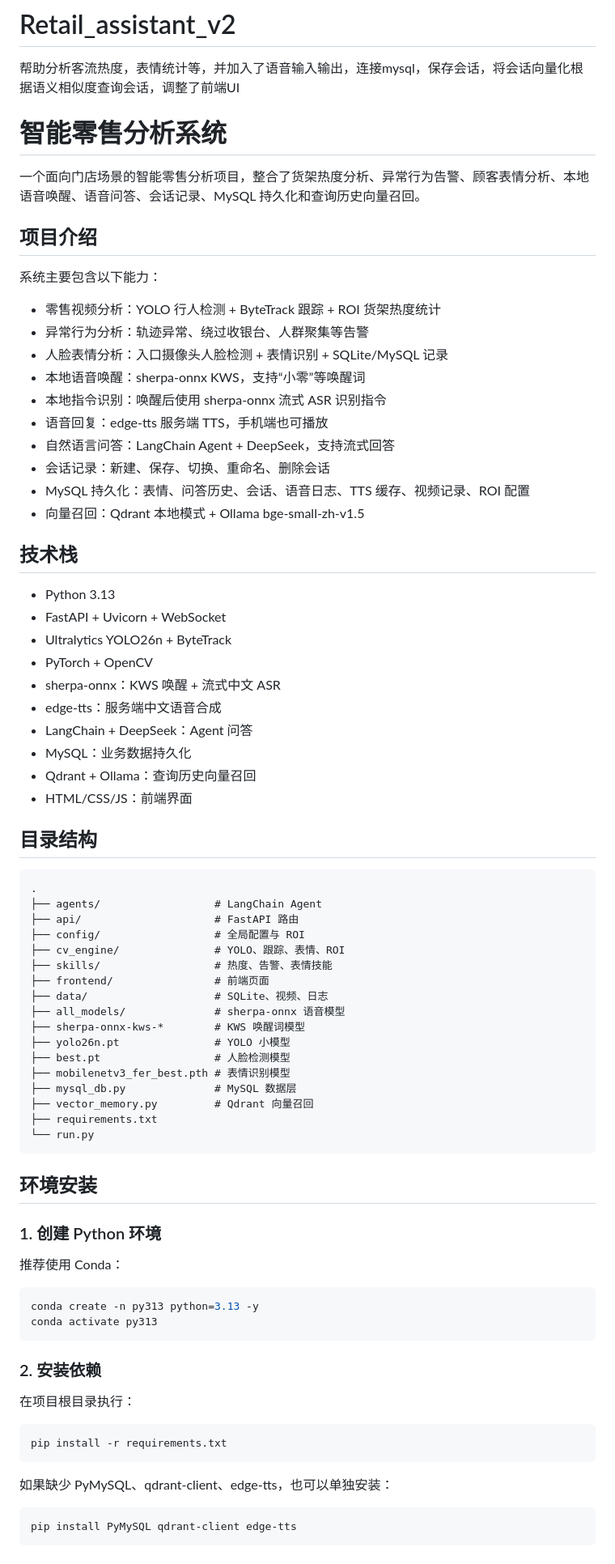
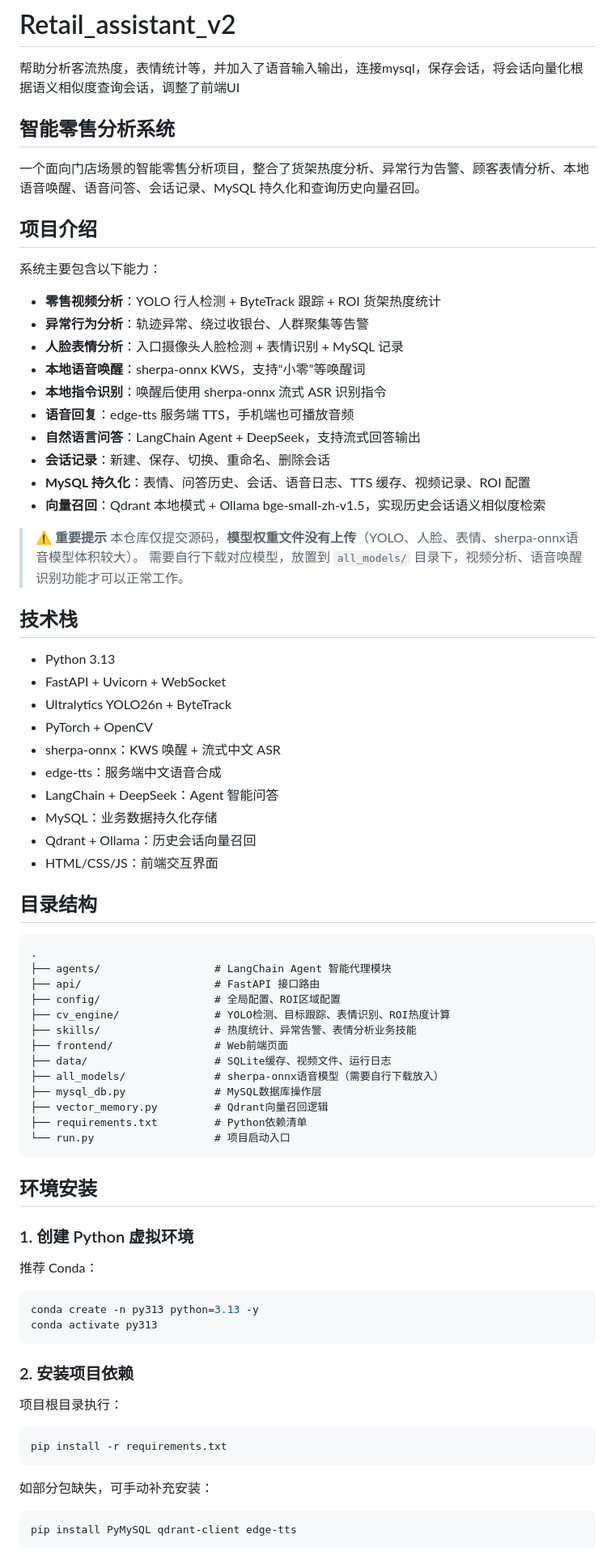
Before and after one commit to gaowanyu2027/Retail_assistant_v2, a Markdown page: README.md, the part around one of its changes. Shown at 81% size. Rendered like a GitHub page.

Commit message:
docs: 完善README文档，补充项目介绍、技术栈、部署运行说明

````diff
--- a/README.md
+++ b/README.md
@@ -1,83 +1,71 @@
 # Retail_assistant_v2
 帮助分析客流热度，表情统计等，并加入了语音输入输出，连接mysql，保存会话，将会话向量化根据语义相似度查询会话，调整了前端UI
 
-
-# 智能零售分析系统
-
+## 智能零售分析系统
 一个面向门店场景的智能零售分析项目，整合了货架热度分析、异常行为告警、顾客表情分析、本地语音唤醒、语音问答、会话记录、MySQL 持久化和查询历史向量召回。
 
 ## 项目介绍
-
 系统主要包含以下能力：
 
-- 零售视频分析：YOLO 行人检测 + ByteTrack 跟踪 + ROI 货架热度统计
-- 异常行为分析：轨迹异常、绕过收银台、人群聚集等告警
-- 人脸表情分析：入口摄像头人脸检测 + 表情识别 + SQLite/MySQL 记录
-- 本地语音唤醒：sherpa-onnx KWS，支持“小零”等唤醒词
-- 本地指令识别：唤醒后使用 sherpa-onnx 流式 ASR 识别指令
-- 语音回复：edge-tts 服务端 TTS，手机端也可播放
-- 自然语言问答：LangChain Agent + DeepSeek，支持流式回答
-- 会话记录：新建、保存、切换、重命名、删除会话
-- MySQL 持久化：表情、问答历史、会话、语音日志、TTS 缓存、视频记录、ROI 配置
-- 向量召回：Qdrant 本地模式 + Ollama bge-small-zh-v1.5
+- **零售视频分析**：YOLO 行人检测 + ByteTrack 跟踪 + ROI 货架热度统计
+- **异常行为分析**：轨迹异常、绕过收银台、人群聚集等告警
+- **人脸表情分析**：入口摄像头人脸检测 + 表情识别 + MySQL 记录
+- **本地语音唤醒**：sherpa‑onnx KWS，支持“小零”等唤醒词
+- **本地指令识别**：唤醒后使用 sherpa‑onnx 流式 ASR 识别指令
+- **语音回复**：edge‑tts 服务端 TTS，手机端也可播放音频
+- **自然语言问答**：LangChain Agent + DeepSeek，支持流式回答输出
+- **会话记录**：新建、保存、切换、重命名、删除会话
+- **MySQL 持久化**：表情、问答历史、会话、语音日志、TTS 缓存、视频记录、ROI 配置
+- **向量召回**：Qdrant 本地模式 + Ollama bge‑small‑zh‑v1.5，实现历史会话语义相似度检索
+
+> ⚠️ **重要提示**
+> 本仓库仅提交源码，**模型权重文件没有上传**（YOLO、人脸、表情、sherpa‑onnx语音模型体积较大）。
+> 需要自行下载对应模型，放置到 `all_models/` 目录下，视频分析、语音唤醒识别功能才可以正常工作。
 
 ## 技术栈
-
 - Python 3.13
 - FastAPI + Uvicorn + WebSocket
 - Ultralytics YOLO26n + ByteTrack
 - PyTorch + OpenCV
-- sherpa-onnx：KWS 唤醒 + 流式中文 ASR
-- edge-tts：服务端中文语音合成
-- LangChain + DeepSeek：Agent 问答
-- MySQL：业务数据持久化
-- Qdrant + Ollama：查询历史向量召回
-- HTML/CSS/JS：前端界面
+- sherpa‑onnx：KWS 唤醒 + 流式中文 ASR
+- edge‑tts：服务端中文语音合成
+- LangChain + DeepSeek：Agent 智能问答
+- MySQL：业务数据持久化存储
+- Qdrant + Ollama：历史会话向量召回
+- HTML/CSS/JS：前端交互界面
 
 ## 目录结构
-
-```text
+```
 .
-├── agents/                  # LangChain Agent
-├── api/                     # FastAPI 路由
-├── config/                  # 全局配置与 ROI
-├── cv_engine/               # YOLO、跟踪、表情、ROI
-├── skills/                  # 热度、告警、表情技能
-├── frontend/                # 前端页面
-├── data/                    # SQLite、视频、日志
-├── all_models/              # sherpa-onnx 语音模型
-├── sherpa-onnx-kws-*        # KWS 唤醒词模型
-├── yolo26n.pt               # YOLO 小模型
-├── best.pt                  # 人脸检测模型
-├── mobilenetv3_fer_best.pth # 表情识别模型
-├── mysql_db.py              # MySQL 数据层
-├── vector_memory.py         # Qdrant 向量召回
-├── requirements.txt
-└── run.py
+├── agents/                  # LangChain Agent 智能代理模块
+├── api/                     # FastAPI 接口路由
+├── config/                  # 全局配置、ROI区域配置
+├── cv_engine/               # YOLO检测、目标跟踪、表情识别、ROI热度计算
+├── skills/                  # 热度统计、异常告警、表情分析业务技能
+├── frontend/                # Web前端页面
+├── data/                    # SQLite缓存、视频文件、运行日志
+├── all_models/              # sherpa‑onnx语音模型（需要自行下载放入）
+├── mysql_db.py              # MySQL数据库操作层
+├── vector_memory.py         # Qdrant向量召回逻辑
+├── requirements.txt         # Python依赖清单
+└── run.py                   # 项目启动入口
 ```
 
 ## 环境安装
-
-### 1. 创建 Python 环境
-
-推荐使用 Conda：
-
-```powershell
+### 1. 创建 Python 虚拟环境
+推荐 Conda：
+```bash
 conda create -n py313 python=3.13 -y
 conda activate py313
 ```
 
-### 2. 安装依赖
-
-在项目根目录执行：
-
-```powershell
+### 2. 安装项目依赖
+项目根目录执行：
+```bash
 pip install -r requirements.txt
 ```
-
-如果缺少 PyMySQL、qdrant-client、edge-tts，也可以单独安装：
-
-```powershell
+如部分包缺失，可手动补充安装：
+```bash
 pip install PyMySQL qdrant-client edge-tts
 ```
 
````
Also changed, not shown: other parts of README.md (+20 -12 lines).
